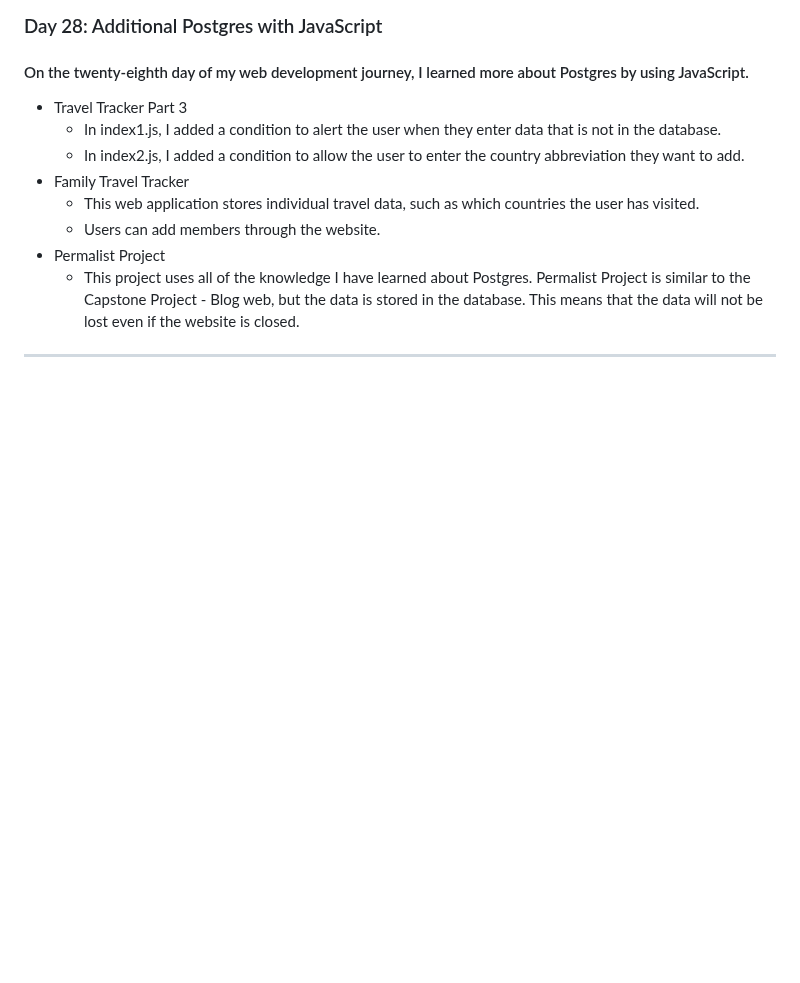
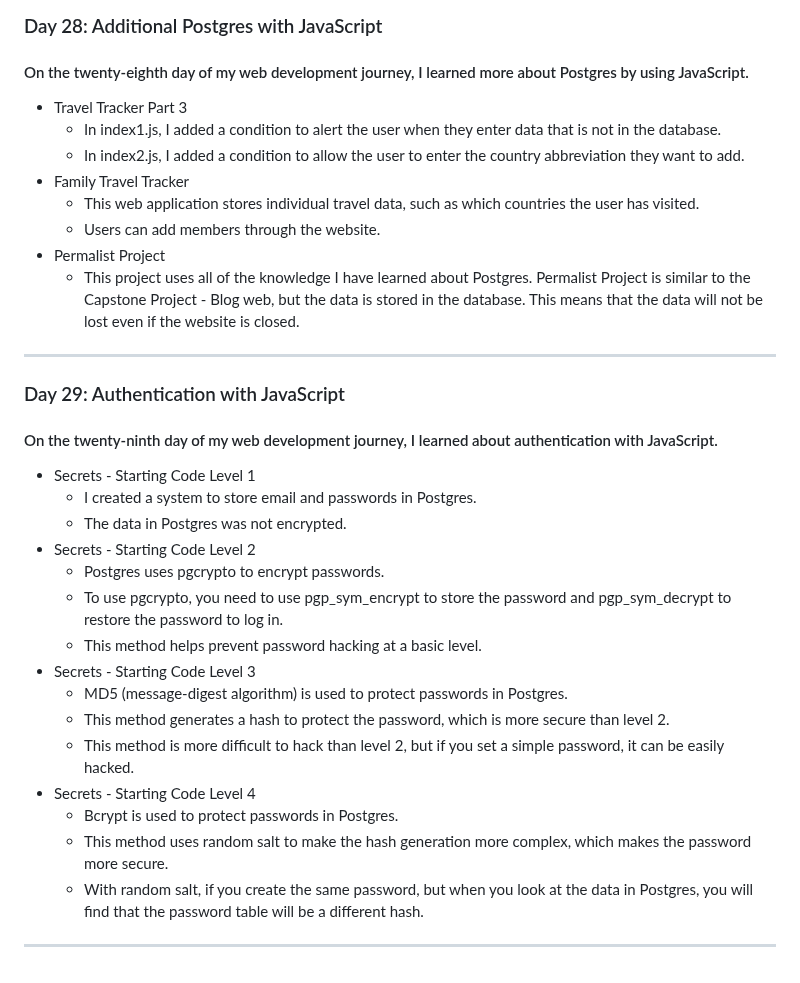
Before and after one commit to 0Phonlakit/My-journey-web-developer, a Markdown page: README.md, the part around the change. GitHub-like rendering; blank space fills up the shorter version.

Commit message:
My journey
update day 29

```diff
--- a/README.md
+++ b/README.md
@@ -518,3 +518,22 @@ I learned a lot about using Postgres with JavaScript in this lesson. I learned h
 * Permalist Project
    * This project uses all of the knowledge I have learned about Postgres. Permalist Project is similar to the Capstone Project - Blog web, but the data is stored in the database. This means that the data will not be lost even if the website is closed.
  <hr />
+
+### Day 29: Authentication with JavaScript
+#### On the twenty-ninth day of my web development journey, I learned about authentication with JavaScript.
+* Secrets - Starting Code Level 1
+   * I created a system to store email and passwords in Postgres.
+   * The data in Postgres was not encrypted.
+* Secrets - Starting Code Level 2
+   * Postgres uses pgcrypto to encrypt passwords.
+   * To use pgcrypto, you need to use pgp_sym_encrypt to store the password and pgp_sym_decrypt to restore the password to log in.
+   * This method helps prevent password hacking at a basic level.
+* Secrets - Starting Code Level 3
+   * MD5 (message-digest algorithm) is used to protect passwords in Postgres.
+   * This method generates a hash to protect the password, which is more secure than level 2.
+   * This method is more difficult to hack than level 2, but if you set a simple password, it can be easily hacked.
+* Secrets - Starting Code Level 4
+   * Bcrypt is used to protect passwords in Postgres.
+   * This method uses random salt to make the hash generation more complex, which makes the password more secure.
+   * With random salt, if you create the same password, but when you look at the data in Postgres, you will find that the password table will be a different hash.
+<hr />
```
